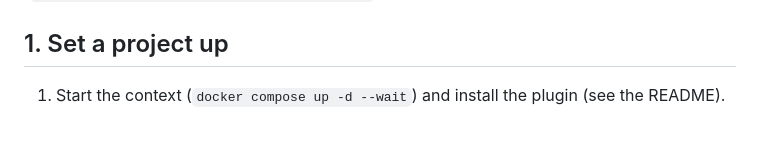
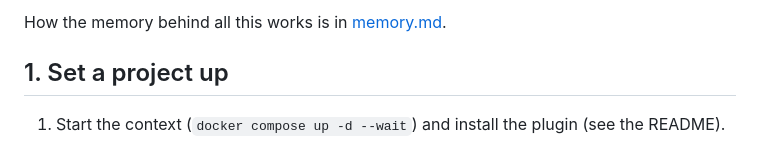
Before and after one commit to ddmfuhrmann/autonome, a Markdown page: docs/configuration.md, the part around one of its changes. GitHub-like rendering.

```diff
--- a/docs/configuration.md
+++ b/docs/configuration.md
@@ -6,3 +25,4 @@ How to set a project up for autonome and tune how it plays. Almost everything is
+How the memory behind all this works is in [memory.md](memory.md).
 
 ## 1. Set a project up
 
```
Also changed, not shown: other parts of docs/configuration.md (+19 -0 lines), README.md (+2 -1 lines), docs/memory.md (added, +161 -0 lines).
